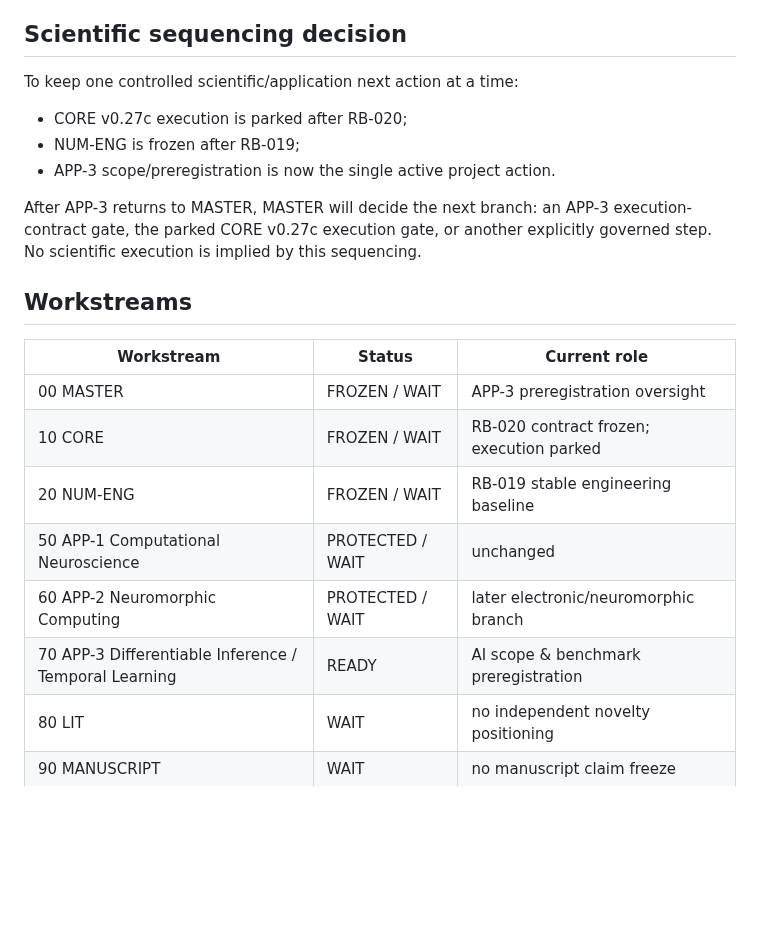
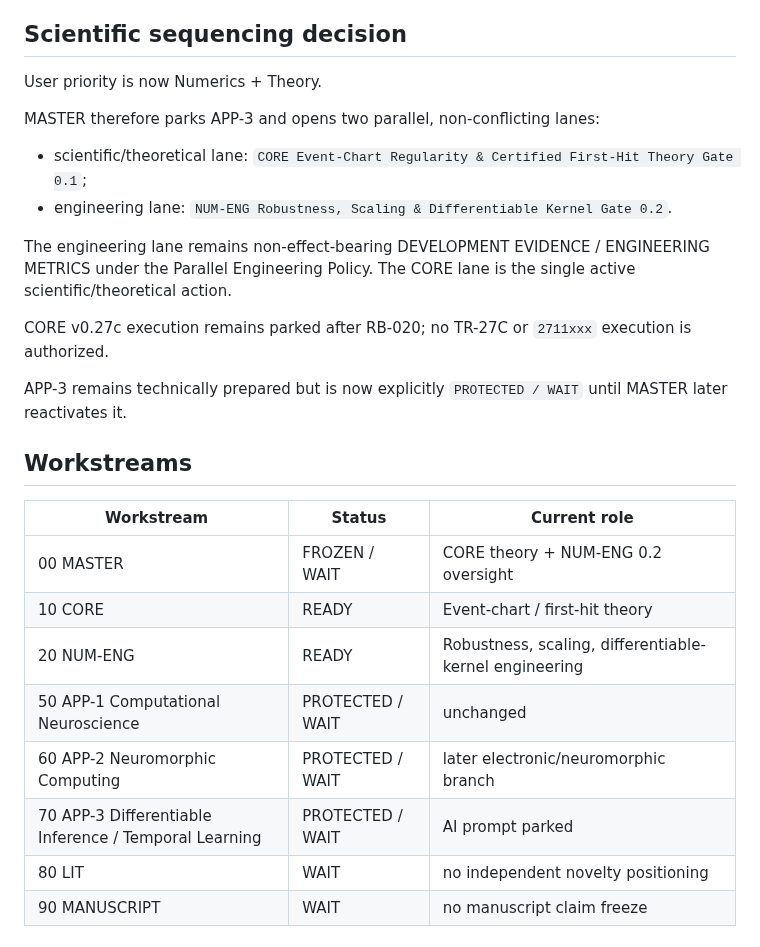
Before and after one commit to twkroll/haken-lighthouse-jax, a Markdown page: research/master/project_status.md, the part around one of its changes. GitHub-like rendering; blank space fills up the shorter version.

```diff
--- a/research/master/project_status.md
+++ b/research/master/project_status.md
@@ -104,24 +104,29 @@ The old Numerik v0.9/v0.10 learning smoke tests remain DEVELOPMENT EVIDENCE only
 
 ## Scientific sequencing decision
 
-To keep one controlled scientific/application next action at a time:
+User priority is now Numerics + Theory.
 
-- CORE v0.27c execution is parked after RB-020;
-- NUM-ENG is frozen after RB-019;
-- APP-3 scope/preregistration is now the single active project action.
+MASTER therefore parks APP-3 and opens two parallel, non-conflicting lanes:
 
-After APP-3 returns to MASTER, MASTER will decide the next branch: an APP-3 execution-contract gate, the parked CORE v0.27c execution gate, or another explicitly governed step. No scientific execution is implied by this sequencing.
+- scientific/theoretical lane: `CORE Event-Chart Regularity & Certified First-Hit Theory Gate 0.1`;
+- engineering lane: `NUM-ENG Robustness, Scaling & Differentiable Kernel Gate 0.2`.
+
+The engineering lane remains non-effect-bearing DEVELOPMENT EVIDENCE / ENGINEERING METRICS under the Parallel Engineering Policy. The CORE lane is the single active scientific/theoretical action.
+
+CORE v0.27c execution remains parked after RB-020; no TR-27C or `2711xxx` execution is authorized.
+
+APP-3 remains technically prepared but is now explicitly `PROTECTED / WAIT` until MASTER later reactivates it.
 
 ## Workstreams
 
 | Workstream | Status | Current role |
 |---|---|---|
-| 00 MASTER | FROZEN / WAIT | APP-3 preregistration oversight |
-| 10 CORE | FROZEN / WAIT | RB-020 contract frozen; execution parked |
-| 20 NUM-ENG | FROZEN / WAIT | RB-019 stable engineering baseline |
+| 00 MASTER | FROZEN / WAIT | CORE theory + NUM-ENG 0.2 oversight |
+| 10 CORE | READY | Event-chart / first-hit theory |
+| 20 NUM-ENG | READY | Robustness, scaling, differentiable-kernel engineering |
 | 50 APP-1 Computational Neuroscience | PROTECTED / WAIT | unchanged |
 | 60 APP-2 Neuromorphic Computing | PROTECTED / WAIT | later electronic/neuromorphic branch |
-| 70 APP-3 Differentiable Inference / Temporal Learning | READY | AI scope & benchmark preregistration |
+| 70 APP-3 Differentiable Inference / Temporal Learning | PROTECTED / WAIT | AI prompt parked |
 | 80 LIT | WAIT | no independent novelty positioning |
 | 90 MANUSCRIPT | WAIT | no manuscript claim freeze |
 
```
Also changed, not shown: other parts of research/master/project_status.md (+30 -8 lines).
